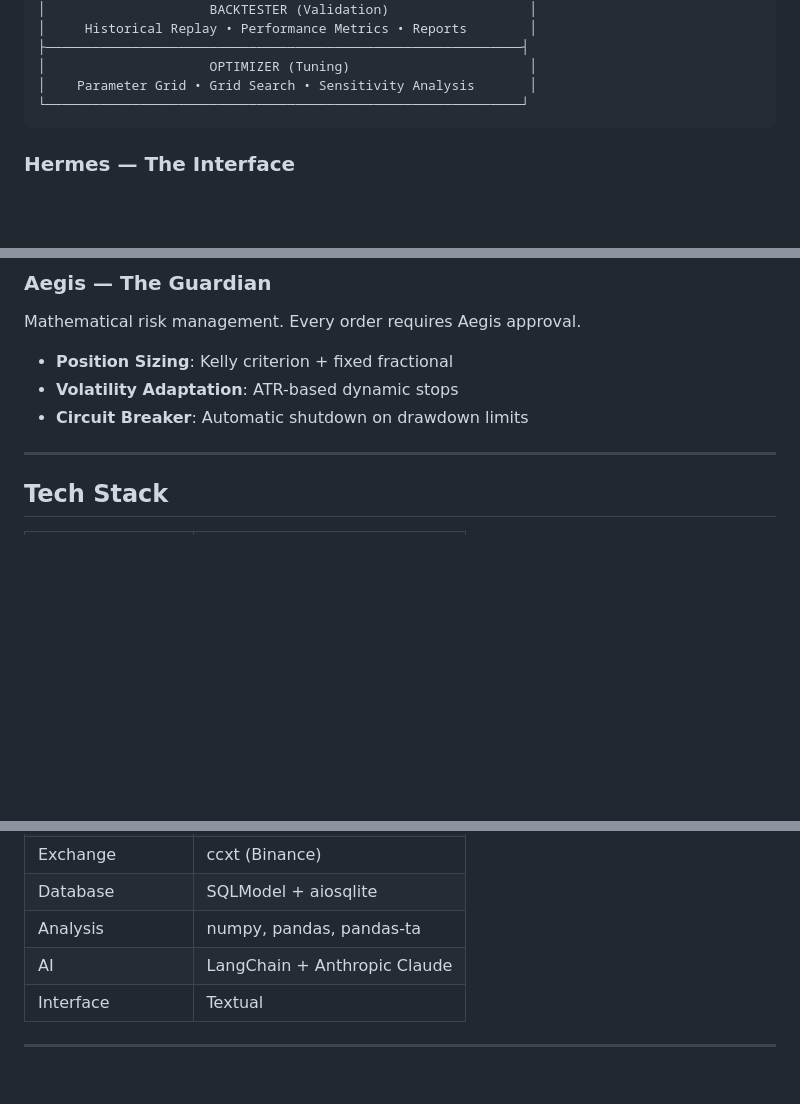
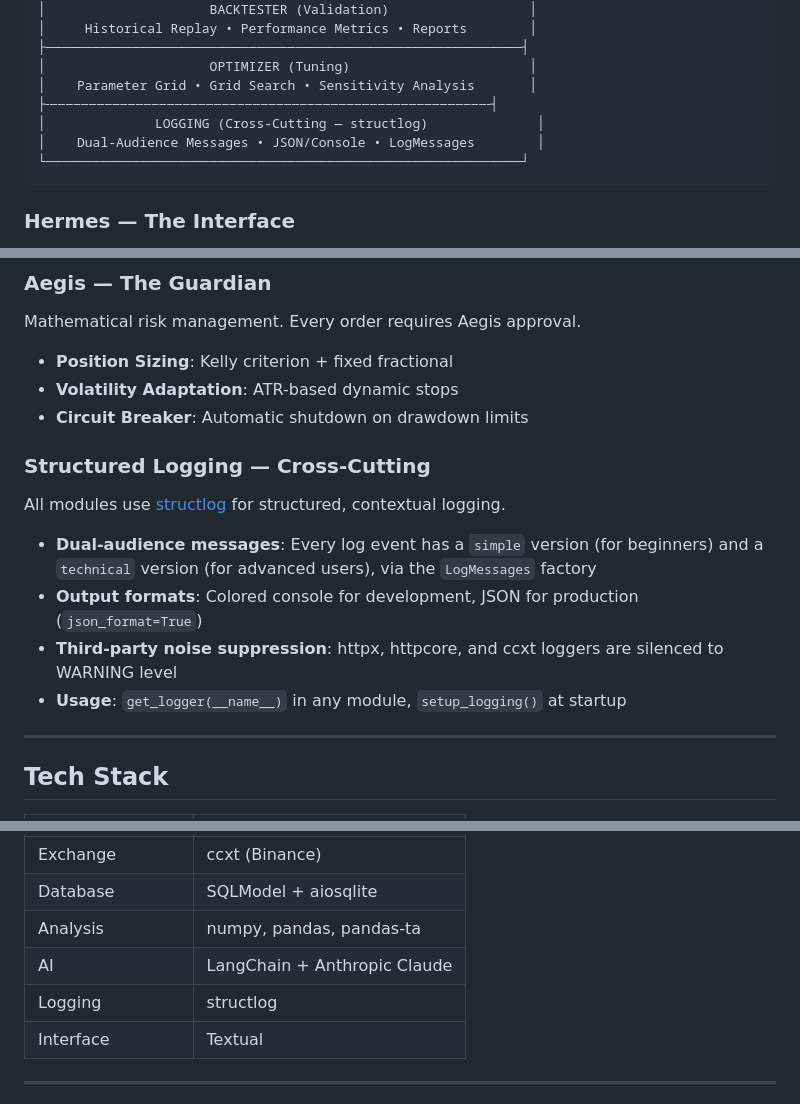
Before and after one commit to KeryxFlow-Project/KeryxTalos, a Markdown page: README.md, 3 parts joined by grey strips. Drawn GitHub-style; blank space fills up the shorter version.

Commit message:
docs(core): document structured logging system in README
Add structlog documentation: architecture diagram entry, tech stack
table row, detailed subsection with dual-audience messages, and
roadmap milestone.

Co-Authored-By: Claude Opus 4.6 <noreply@anthropic.com>

````diff
--- a/README.md
+++ b/README.md
@@ -495,6 +495,9 @@ For developers and curious minds:
 ├─────────────────────────────────────────────────────────────┤
 │                     OPTIMIZER (Tuning)                       │
 │    Parameter Grid • Grid Search • Sensitivity Analysis       │
+├╌╌╌╌╌╌╌╌╌╌╌╌╌╌╌╌╌╌╌╌╌╌╌╌╌╌╌╌╌╌╌╌╌╌╌╌╌╌╌╌╌╌╌╌╌╌╌╌╌╌╌╌╌╌╌╌╌┤
+│              LOGGING (Cross-Cutting — structlog)              │
+│    Dual-Audience Messages • JSON/Console • LogMessages        │
 └─────────────────────────────────────────────────────────────┘
 ```
 
@@ -526,6 +529,15 @@ Mathematical risk management. Every order requires Aegis approval.
 - **Volatility Adaptation**: ATR-based dynamic stops
 - **Circuit Breaker**: Automatic shutdown on drawdown limits
 
+### Structured Logging — Cross-Cutting
+
+All modules use [structlog](https://www.structlog.org/) for structured, contextual logging.
+
+- **Dual-audience messages**: Every log event has a `simple` version (for beginners) and a `technical` version (for advanced users), via the `LogMessages` factory
+- **Output formats**: Colored console for development, JSON for production (`json_format=True`)
+- **Third-party noise suppression**: httpx, httpcore, and ccxt loggers are silenced to WARNING level
+- **Usage**: `get_logger(__name__)` in any module, `setup_logging()` at startup
+
 ---
 
 ## Tech Stack
@@ -538,6 +550,7 @@ Mathematical risk management. Every order requires Aegis approval.
 | Database | SQLModel + aiosqlite |
 | Analysis | numpy, pandas, pandas-ta |
 | AI | LangChain + Anthropic Claude |
+| Logging | structlog |
 | Interface | Textual |
 
 ---
````
Also changed, not shown: other parts of README.md (+1 -0 lines).
